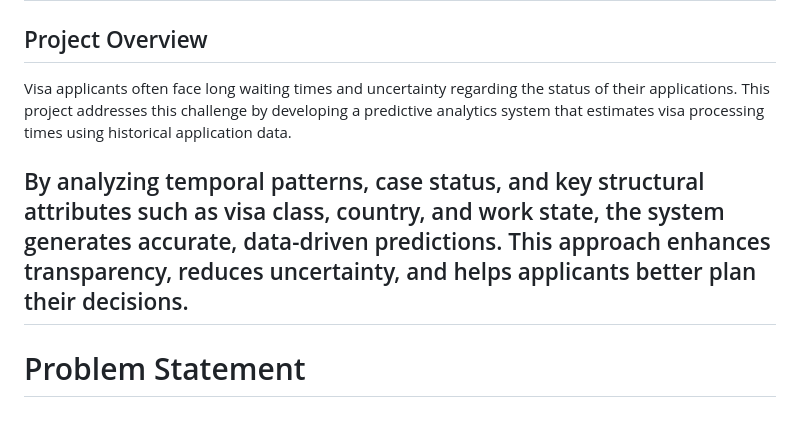
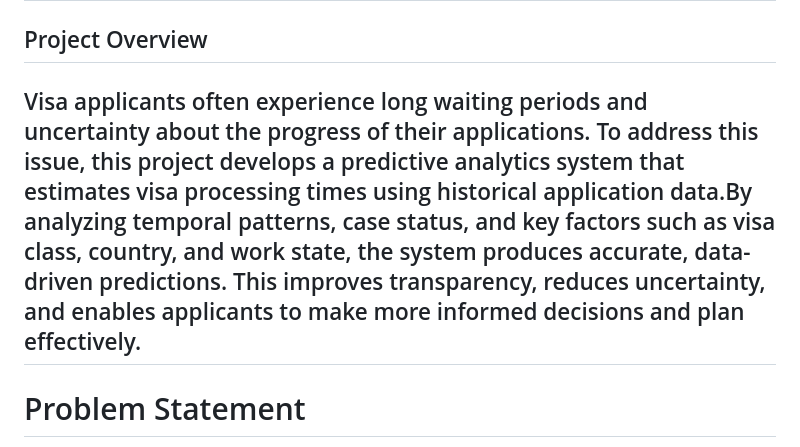
Before and after one commit to ChanchalRawate/AI-Enabled-Visa-Status-Prediction-and-Processing-Time, a Markdown page: README.md, the part around the change. Drawn GitHub-style; blank space fills up the shorter version.

```diff
--- a/README.md
+++ b/README.md
@@ -1,9 +1,8 @@
 # AI-Enabled Visa Status Prediction and Processing Time Estimation
 
 ## Project Overview
-Visa applicants often face long waiting times and uncertainty regarding the status of their applications. This project addresses this challenge by developing a predictive analytics system that estimates visa processing times using historical application data.
 
-By analyzing temporal patterns, case status, and key structural attributes such as visa class, country, and work state, the system generates accurate, data-driven predictions. This approach enhances transparency, reduces uncertainty, and helps applicants better plan their decisions.
+Visa applicants often experience long waiting periods and uncertainty about the progress of their applications. To address this issue, this project develops a predictive analytics system that estimates visa processing times using historical application data.By analyzing temporal patterns, case status, and key factors such as visa class, country, and work state, the system produces accurate, data-driven predictions. This improves transparency, reduces uncertainty, and enables applicants to make more informed decisions and plan effectively.
 ---
 
 # Problem Statement
```
